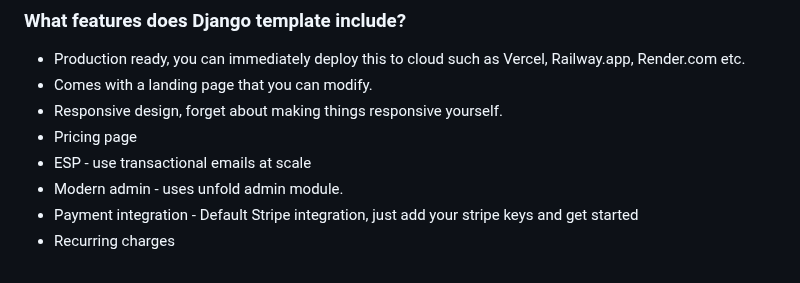
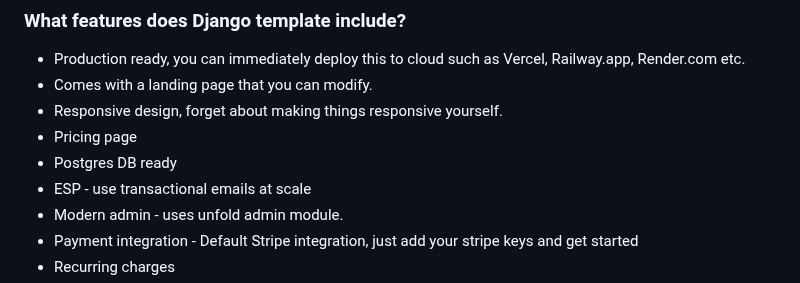
Before and after one commit to PaulleDemon/Django-SAAS-Boilerplate, a Markdown page: readme.md, the part around the change. Rendered like a GitHub page.

```diff
--- a/readme.md
+++ b/readme.md
@@ -19,6 +19,7 @@ This boilerplate can help you save hours of work, allowing you to focus on core
 - Comes with a landing page that you can modify.
 - Responsive design, forget about making things responsive yourself.
 - Pricing page
+- Postgres DB ready
 - ESP - use transactional emails at scale
 - Modern admin - uses unfold admin module.
 - Payment integration - Default Stripe integration, just add your stripe keys and get started
```
